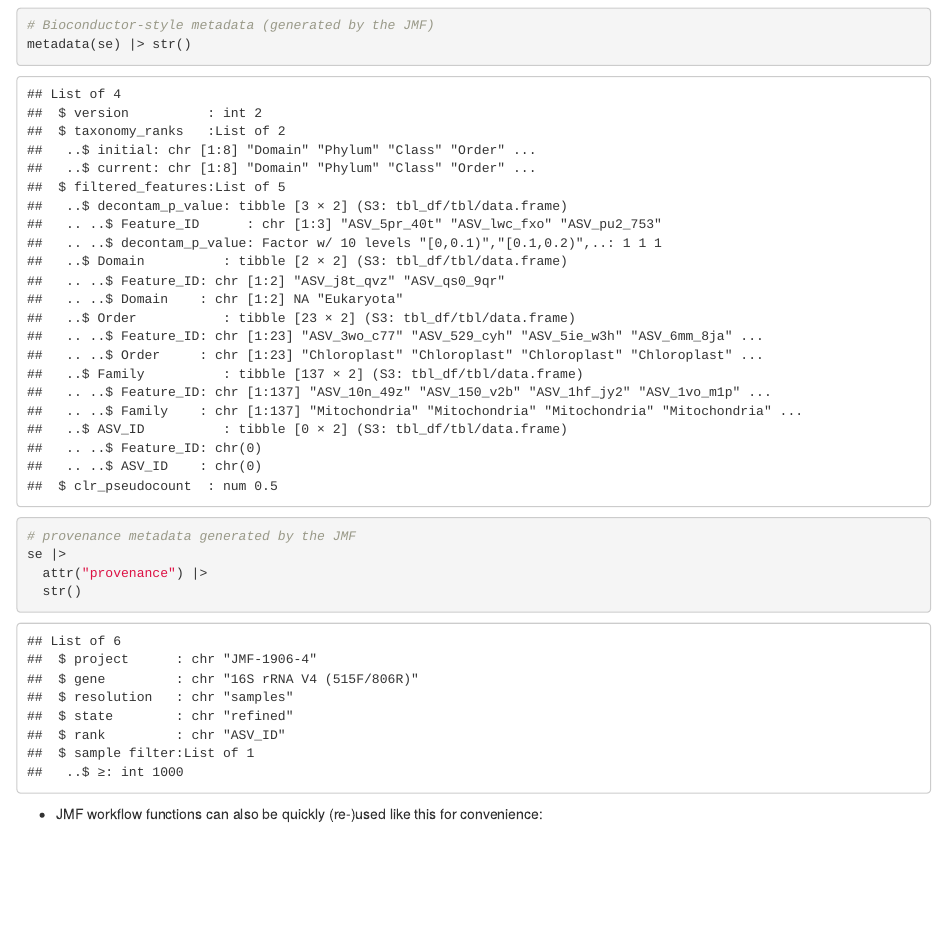
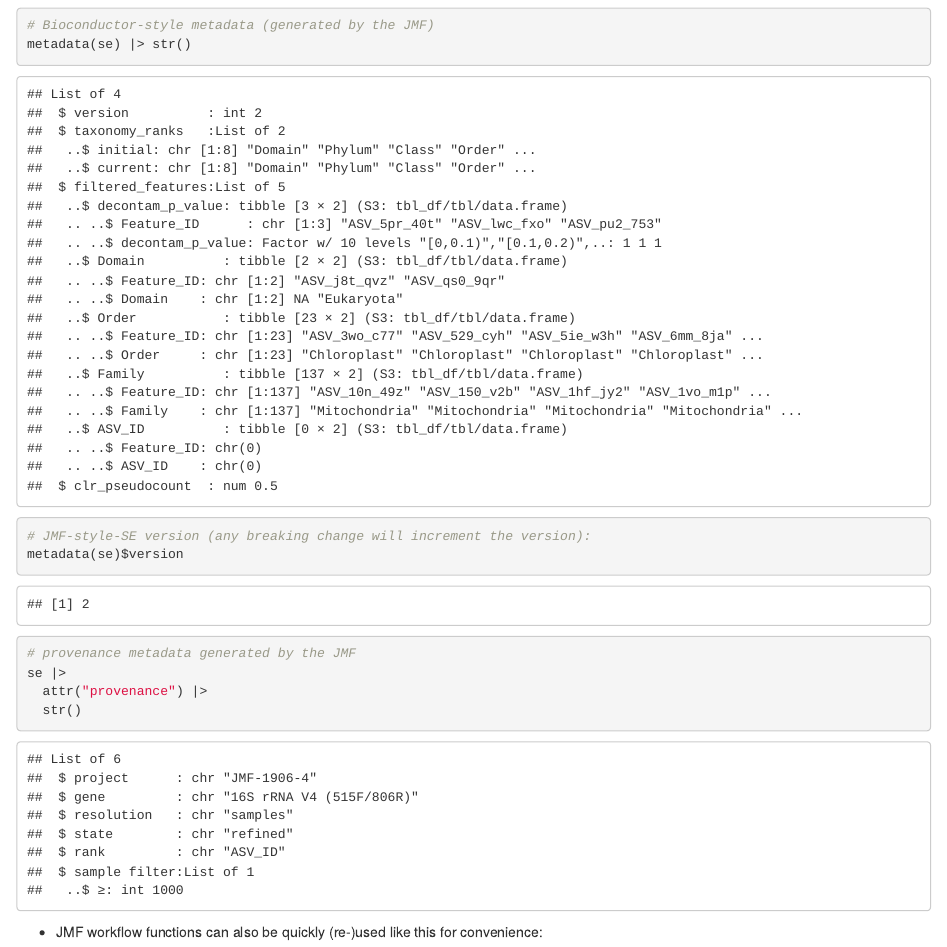
Before and after one commit to jmf-vienna/amplicon-workshop, an R Markdown document (tutorials/se.Rmd): the page in a window 1100 px wide, from 6730 px down. The pictures show the output file tutorials/se.html that the author committed with the source, opened offline.

Commit message:
feat: add info about version metadata

```diff
--- a/tutorials/se.Rmd
+++ b/tutorials/se.Rmd
@@ -165,6 +165,9 @@ mse |>
 # Bioconductor-style metadata (generated by the JMF)
 metadata(se) |> str()
 
+# JMF-style-SE version (any breaking change will increment the version):
+metadata(se)$version
+
 # provenance metadata generated by the JMF
 se |>
   attr("provenance") |>
```
Also changed, not shown: tutorials/se.html, tutorials/se.md.
